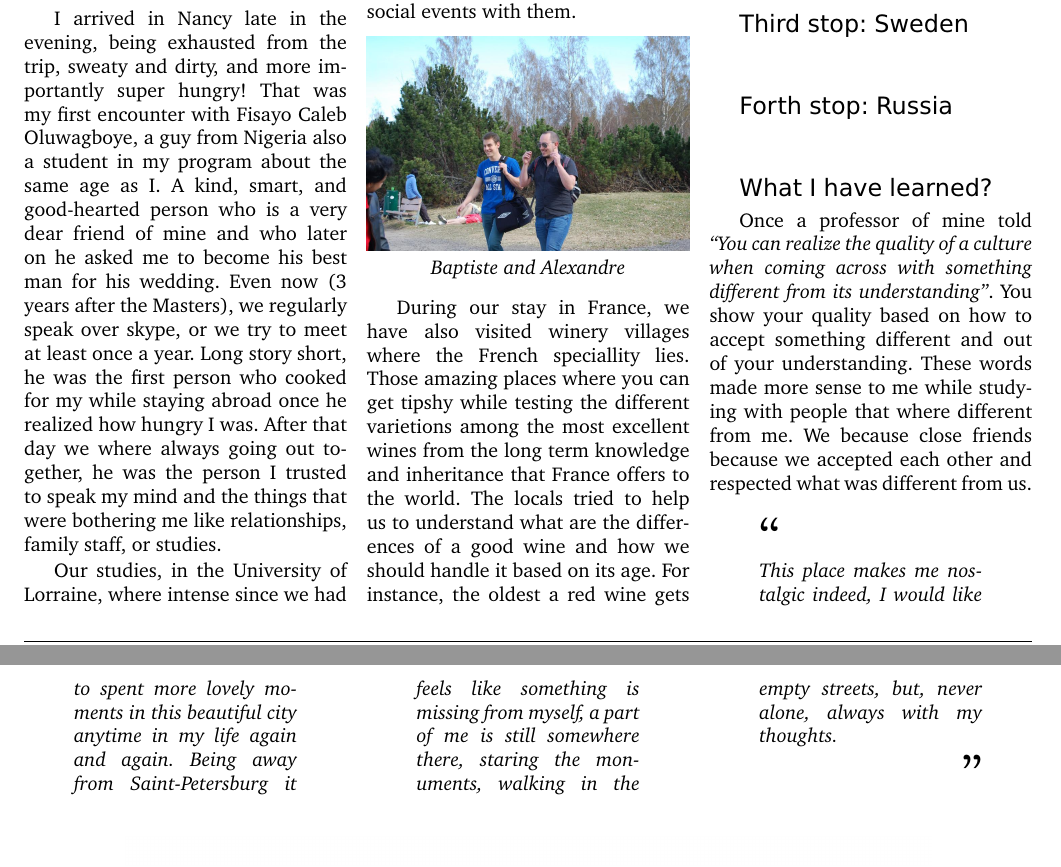
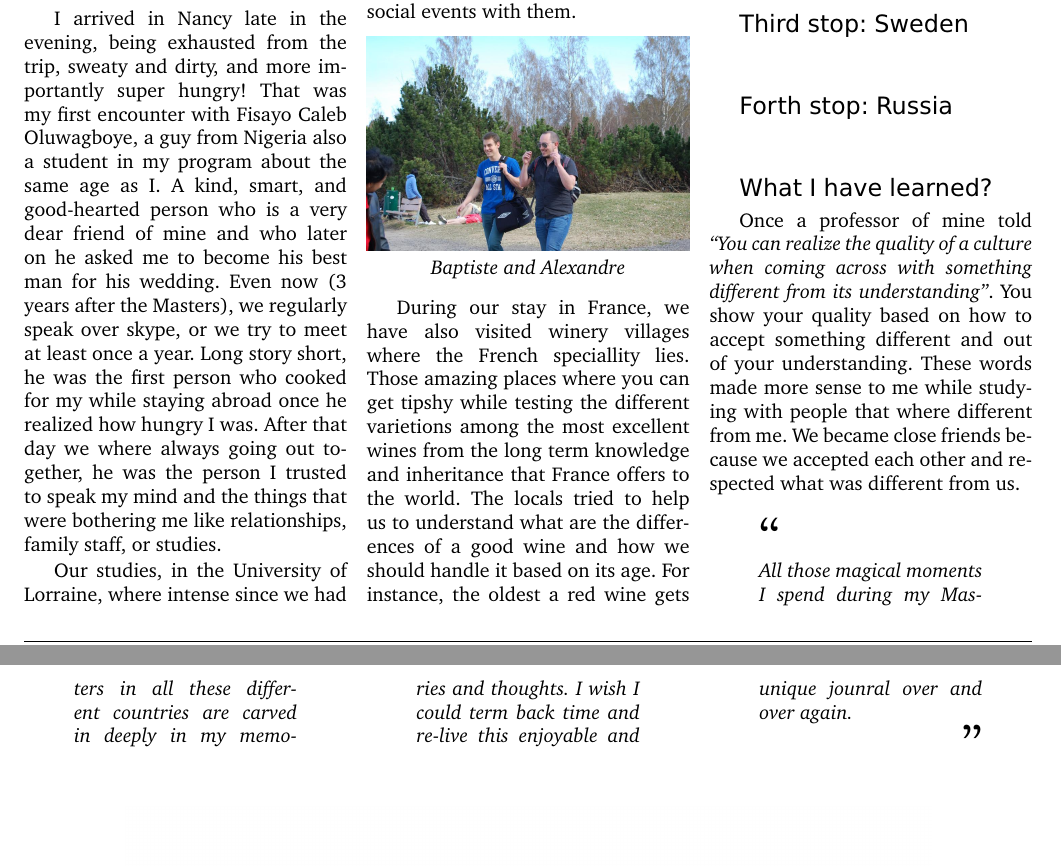
Before and after one commit to stefanos1316/my_blog, a LaTeX document (material/travelling/perccom/perccom.tex): two parts of pages 2 and 3 of 3, joined at a grey line, cut so that both start at the same text. Compiled offline with pdfLaTeX.

Commit message:
Travelling PERCCOM, Part 3

```diff
--- a/material/travelling/perccom/perccom.tex
+++ b/material/travelling/perccom/perccom.tex
@@ -324,8 +326,9 @@ You show your quality based on how to accept something different and
 out of your understanding.
 These words made more sense to me while studying with people that where different
 from me.
-We because close friends because we accepted each other and respected what was
+We became close friends because we accepted each other and respected what was
 different from us.
+
 
 
 
@@ -333,11 +336,11 @@ different from us.
 \begin{quotation} % Example of a quotation
 \noindent{\Huge``}
 
-\noindent\normalsize\textit{This place makes me nostalgic indeed,
-	I would like to spent more lovely moments in this beautiful city anytime in my life again and again.
-	Being away from Saint-Petersburg it feels like something is missing from myself,
-	a part of me is still somewhere there, staring the monuments,
-	walking in the empty streets, but, never alone, always with my thoughts.
+\noindent\normalsize\textit{All those magical moments I spend during my
+	Masters in all these different countries are carved in deeply in my
+	memories and thoughts.
+	I wish I could term back time and re-live this enjoyable and unique
+	jounral over and over again.
 }
 
 \hfill{\Huge''}
```
Also changed, not shown: material/travelling/perccom/perccom.tex (4 more changed lines), 1 other file.
